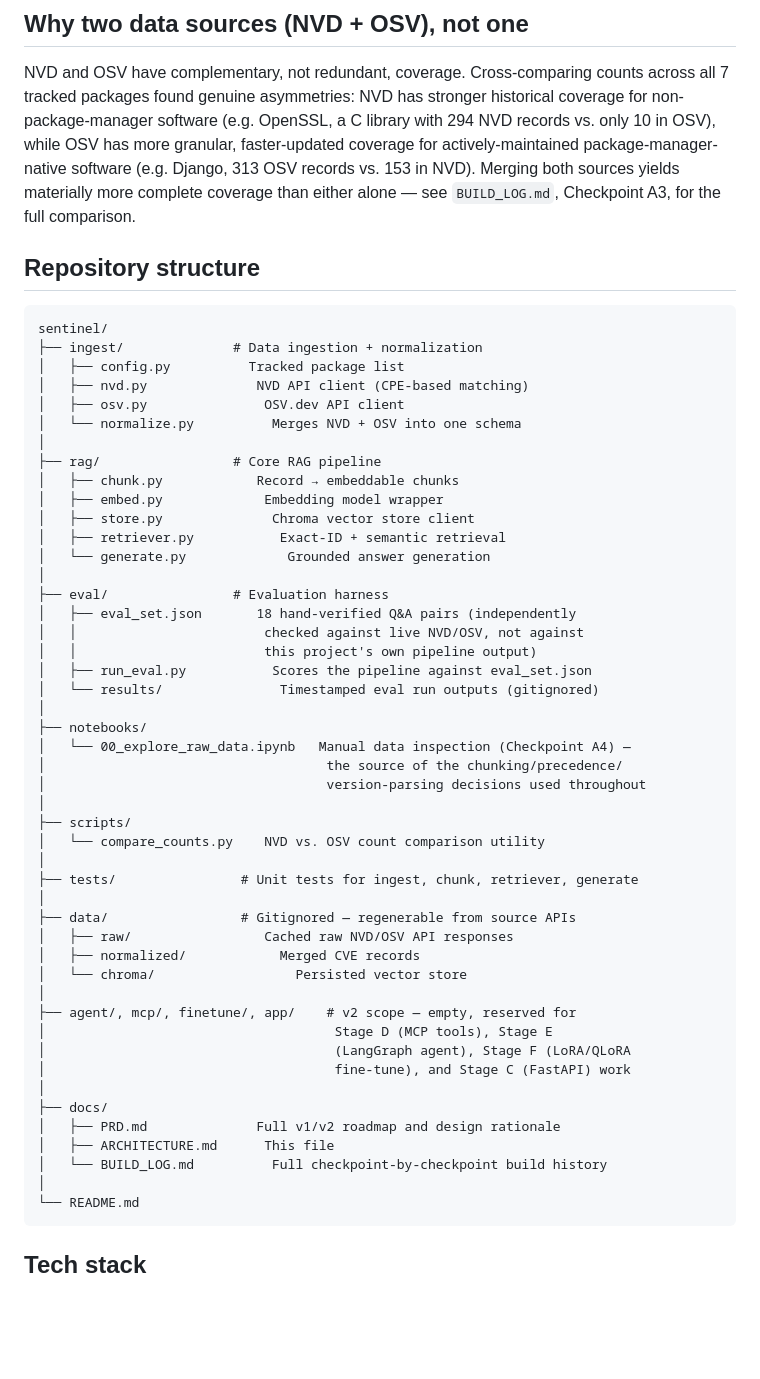
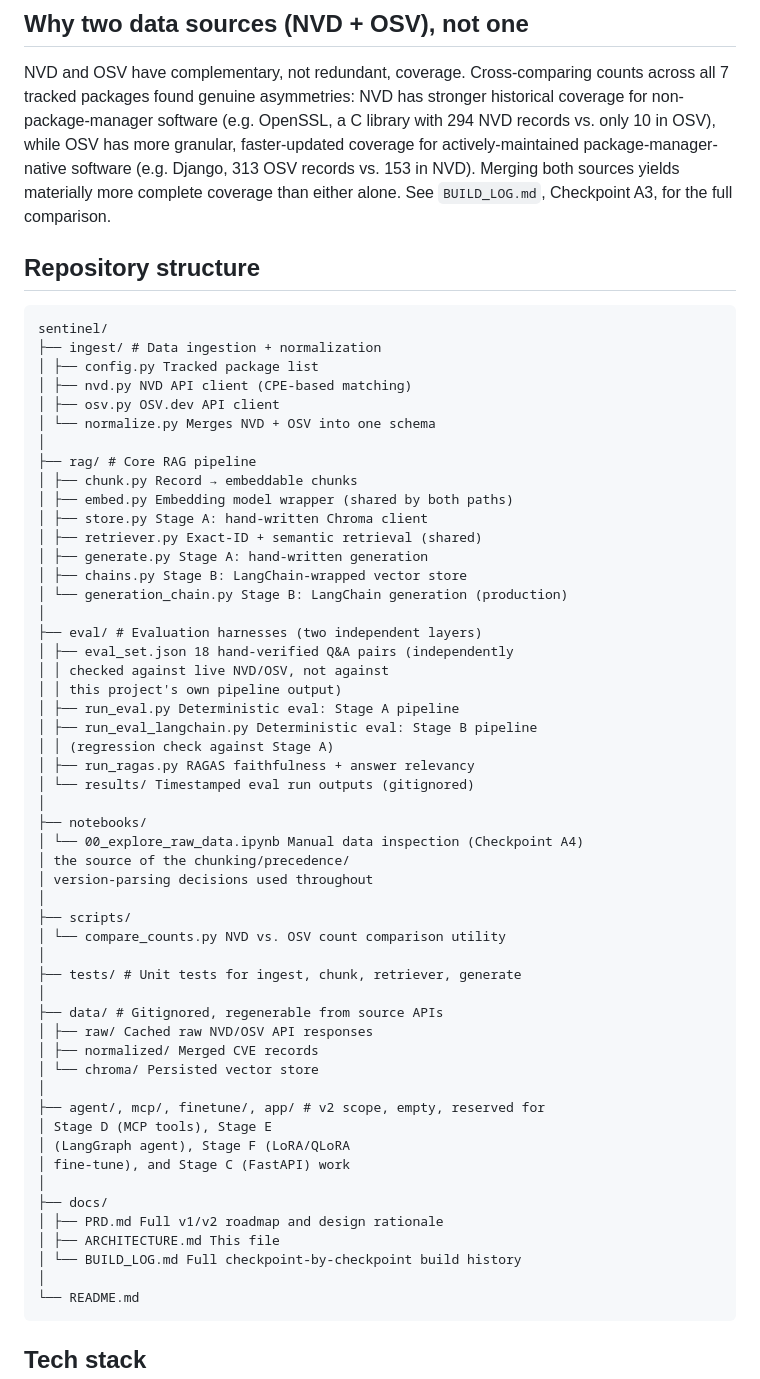
Before and after one commit to SoumyaXD/Sentinel, a Markdown page: docs/ARCHITECTURE.md, the part around one of its changes. GitHub-like rendering; blank space fills up the shorter version.

Commit message:
docs: update architecture for Stage B

````diff
--- a/docs/ARCHITECTURE.md
+++ b/docs/ARCHITECTURE.md
@@ -101,57 +131,62 @@ historical coverage for non-package-manager software (e.g. OpenSSL, a C
 library with 294 NVD records vs. only 10 in OSV), while OSV has more granular,
 faster-updated coverage for actively-maintained package-manager-native software
 (e.g. Django, 313 OSV records vs. 153 in NVD). Merging both sources yields
-materially more complete coverage than either alone — see `BUILD_LOG.md`,
+materially more complete coverage than either alone. See `BUILD_LOG.md`,
 Checkpoint A3, for the full comparison.
 
 ## Repository structure
 
 ```
 sentinel/
-├── ingest/              # Data ingestion + normalization
-│   ├── config.py          Tracked package list
-│   ├── nvd.py              NVD API client (CPE-based matching)
-│   ├── osv.py               OSV.dev API client
-│   └── normalize.py          Merges NVD + OSV into one schema
+├── ingest/ # Data ingestion + normalization
+│ ├── config.py Tracked package list
+│ ├── nvd.py NVD API client (CPE-based matching)
+│ ├── osv.py OSV.dev API client
+│ └── normalize.py Merges NVD + OSV into one schema
 │
-├── rag/                 # Core RAG pipeline
-│   ├── chunk.py            Record → embeddable chunks
-│   ├── embed.py             Embedding model wrapper
-│   ├── store.py              Chroma vector store client
-│   ├── retriever.py           Exact-ID + semantic retrieval
-│   └── generate.py             Grounded answer generation
+├── rag/ # Core RAG pipeline
+│ ├── chunk.py Record → embeddable chunks
+│ ├── embed.py Embedding model wrapper (shared by both paths)
+│ ├── store.py Stage A: hand-written Chroma client
+│ ├── retriever.py Exact-ID + semantic retrieval (shared)
+│ ├── generate.py Stage A: hand-written generation
+│ ├── chains.py Stage B: LangChain-wrapped vector store
+│ └── generation_chain.py Stage B: LangChain generation (production)
 │
-├── eval/                # Evaluation harness
-│   ├── eval_set.json       18 hand-verified Q&A pairs (independently
-│   │                        checked against live NVD/OSV, not against
-│   │                        this project's own pipeline output)
-│   ├── run_eval.py           Scores the pipeline against eval_set.json
-│   └── results/               Timestamped eval run outputs (gitignored)
+├── eval/ # Evaluation harnesses (two independent layers)
+│ ├── eval_set.json 18 hand-verified Q&A pairs (independently
+│ │ checked against live NVD/OSV, not against
+│ │ this project's own pipeline output)
+│ ├── run_eval.py Deterministic eval: Stage A pipeline
+│ ├── run_eval_langchain.py Deterministic eval: Stage B pipeline
+│ │ (regression check against Stage A)
+│ ├── run_ragas.py RAGAS faithfulness + answer relevancy
+│ └── results/ Timestamped eval run outputs (gitignored)
 │
 ├── notebooks/
-│   └── 00_explore_raw_data.ipynb   Manual data inspection (Checkpoint A4) —
-│                                    the source of the chunking/precedence/
-│                                    version-parsing decisions used throughout
+│ └── 00_explore_raw_data.ipynb Manual data inspection (Checkpoint A4)
+│ the source of the chunking/precedence/
+│ version-parsing decisions used throughout
 │
 ├── scripts/
-│   └── compare_counts.py    NVD vs. OSV count comparison utility
+│ └── compare_counts.py NVD vs. OSV count comparison utility
 │
-├── tests/                # Unit tests for ingest, chunk, retriever, generate
+├── tests/ # Unit tests for ingest, chunk, retriever, generate
 │
-├── data/                 # Gitignored — regenerable from source APIs
-│   ├── raw/                 Cached raw NVD/OSV API responses
-│   ├── normalized/            Merged CVE records
-│   └── chroma/                  Persisted vector store
+├── data/ # Gitignored, regenerable from source APIs
+│ ├── raw/ Cached raw NVD/OSV API responses
+│ ├── normalized/ Merged CVE records
+│ └── chroma/ Persisted vector store
 │
-├── agent/, mcp/, finetune/, app/    # v2 scope — empty, reserved for
-│                                     Stage D (MCP tools), Stage E
-│                                     (LangGraph agent), Stage F (LoRA/QLoRA
-│                                     fine-tune), and Stage C (FastAPI) work
+├── agent/, mcp/, finetune/, app/ # v2 scope, empty, reserved for
+│ Stage D (MCP tools), Stage E
+│ (LangGraph agent), Stage F (LoRA/QLoRA
+│ fine-tune), and Stage C (FastAPI) work
 │
 ├── docs/
-│   ├── PRD.md              Full v1/v2 roadmap and design rationale
-│   ├── ARCHITECTURE.md      This file
-│   └── BUILD_LOG.md          Full checkpoint-by-checkpoint build history
+│ ├── PRD.md Full v1/v2 roadmap and design rationale
+│ ├── ARCHITECTURE.md This file
+│ └── BUILD_LOG.md Full checkpoint-by-checkpoint build history
 │
 └── README.md
 ```
````
Also changed, not shown: other parts of docs/ARCHITECTURE.md (+105 -62 lines).
